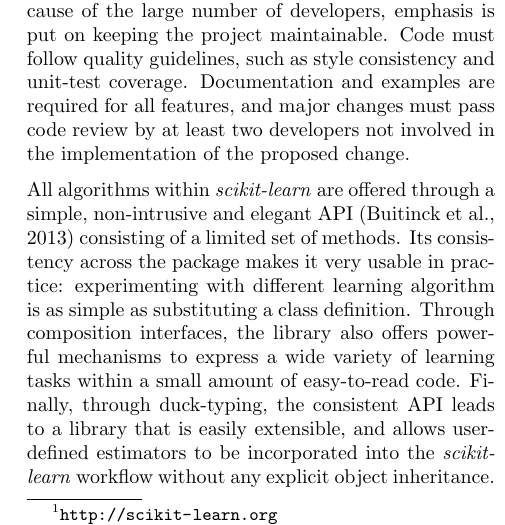
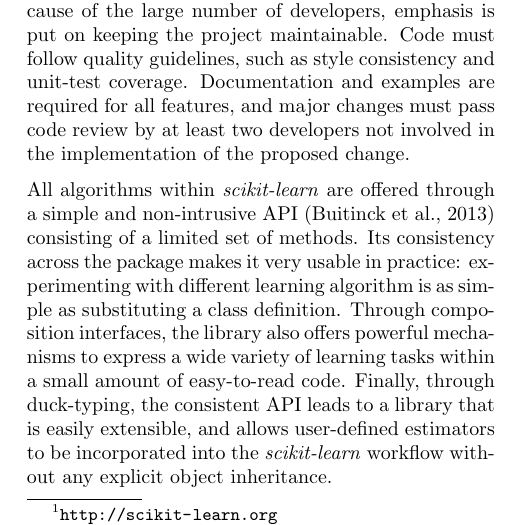
Before and after one commit to jakevdp/NIPS2013_sklearn, a LaTeX document (sklearn-nips-mloss.tex): part of one column of the page, cut so that both start at the same text. Compiled offline with pdfLaTeX.

Commit message:
Wordings

```diff
--- a/sklearn-nips-mloss.tex
+++ b/sklearn-nips-mloss.tex
@@ -49,19 +49,18 @@
 required for all features, and major changes must pass code review by at least
 two developers not involved in the implementation of the proposed change.
 
-All algorithms within \sklearn are offered through a simple, non-intrusive and
-elegant API~\citep{buitinck2013api} consisting of a limited set of methods. Its
-consistency across the package makes it very usable in practice:
-experimenting with different learning algorithm is as simple as substituting a
-class definition. Through composition interfaces, the library also offers
-powerful mechanisms to express a wide variety of learning tasks within a small
-amount of easy-to-read code. Finally, through duck-typing, the consistent API
-leads to a library that is easily extensible, and allows user-defined
-estimators to be incorporated into the \sklearn workflow without any explicit
-object inheritance.
-% In particular, the power and extensibility of the \sklearn
-% API is evidenced by its large and growing user-base as well as the appearance
-% of third-party packages that follow our conventions.
+All algorithms within \sklearn are offered through a simple and non-intrusive
+API~\citep{buitinck2013api} consisting of a limited set of methods. Its
+consistency across the package makes it very usable in practice: experimenting
+with different learning algorithm is as simple as substituting a class
+definition. Through composition interfaces, the library also offers powerful
+mechanisms to express a wide variety of learning tasks within a small amount of
+easy-to-read code. Finally, through duck-typing, the consistent API leads to a
+library that is easily extensible, and allows user-defined estimators to be
+incorporated into the \sklearn workflow without any explicit object
+inheritance. % In particular, the power and extensibility of the \sklearn % API
+% is evidenced by its large and growing user-base as well as the appearance % of
+% third-party packages that follow our conventions.
 
 \section*{Integration in the Python ecosystem}
 
```
